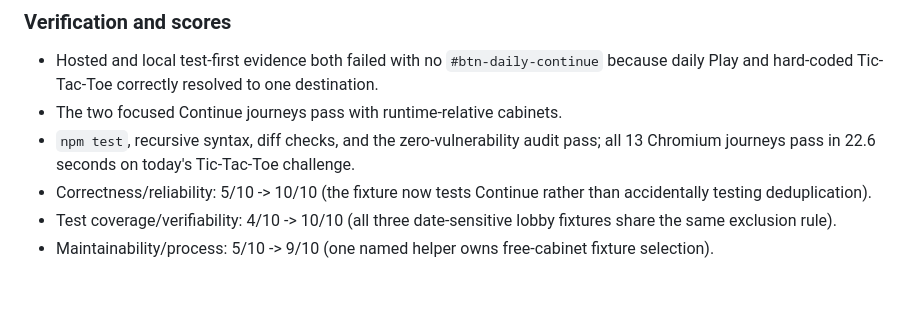
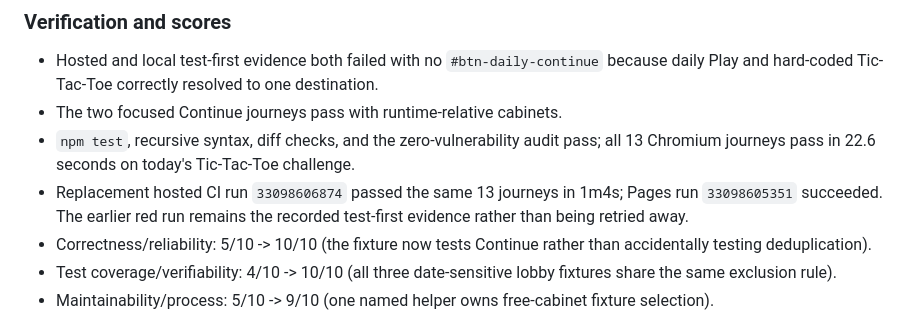
Before and after one commit to AlphaeusNg/AlpArcade, a Markdown page: PROGRESS.md, the part around the change. GitHub-like rendering; blank space fills up the shorter version.

Commit message:
Record hosted date-independent arcade proof

```diff
--- a/PROGRESS.md
+++ b/PROGRESS.md
@@ -39,6 +39,9 @@ game; the third did not.
 - `npm test`, recursive syntax, diff checks, and the zero-vulnerability audit
   pass; all 13 Chromium journeys pass in 22.6 seconds on today's Tic-Tac-Toe
   challenge.
+- Replacement hosted CI run `33098606874` passed the same 13 journeys in
+  1m4s; Pages run `33098605351` succeeded. The earlier red run remains the
+  recorded test-first evidence rather than being retried away.
 - Correctness/reliability: 5/10 -> 10/10 (the fixture now tests Continue rather
   than accidentally testing deduplication).
 - Test coverage/verifiability: 4/10 -> 10/10 (all three date-sensitive lobby
```
